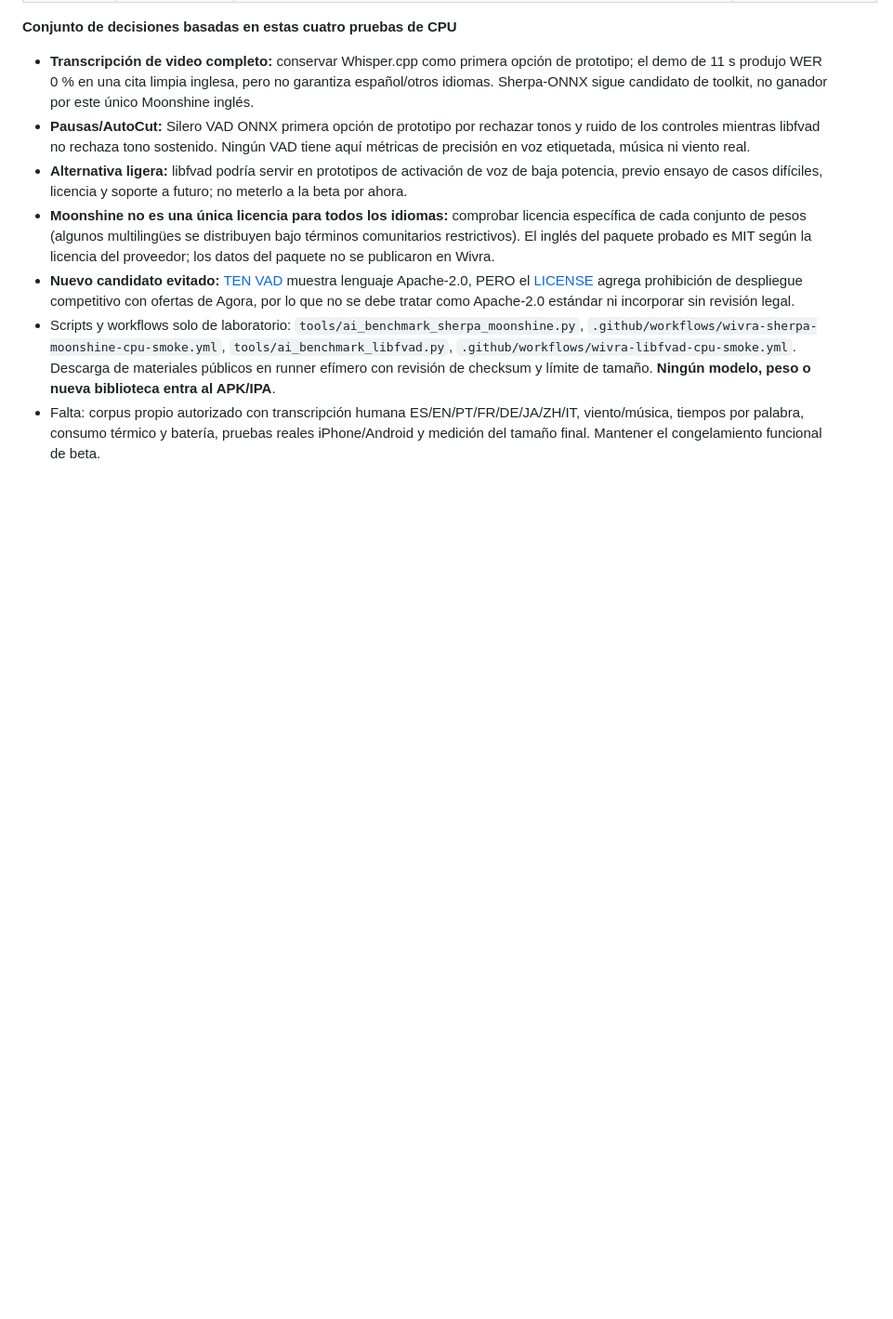
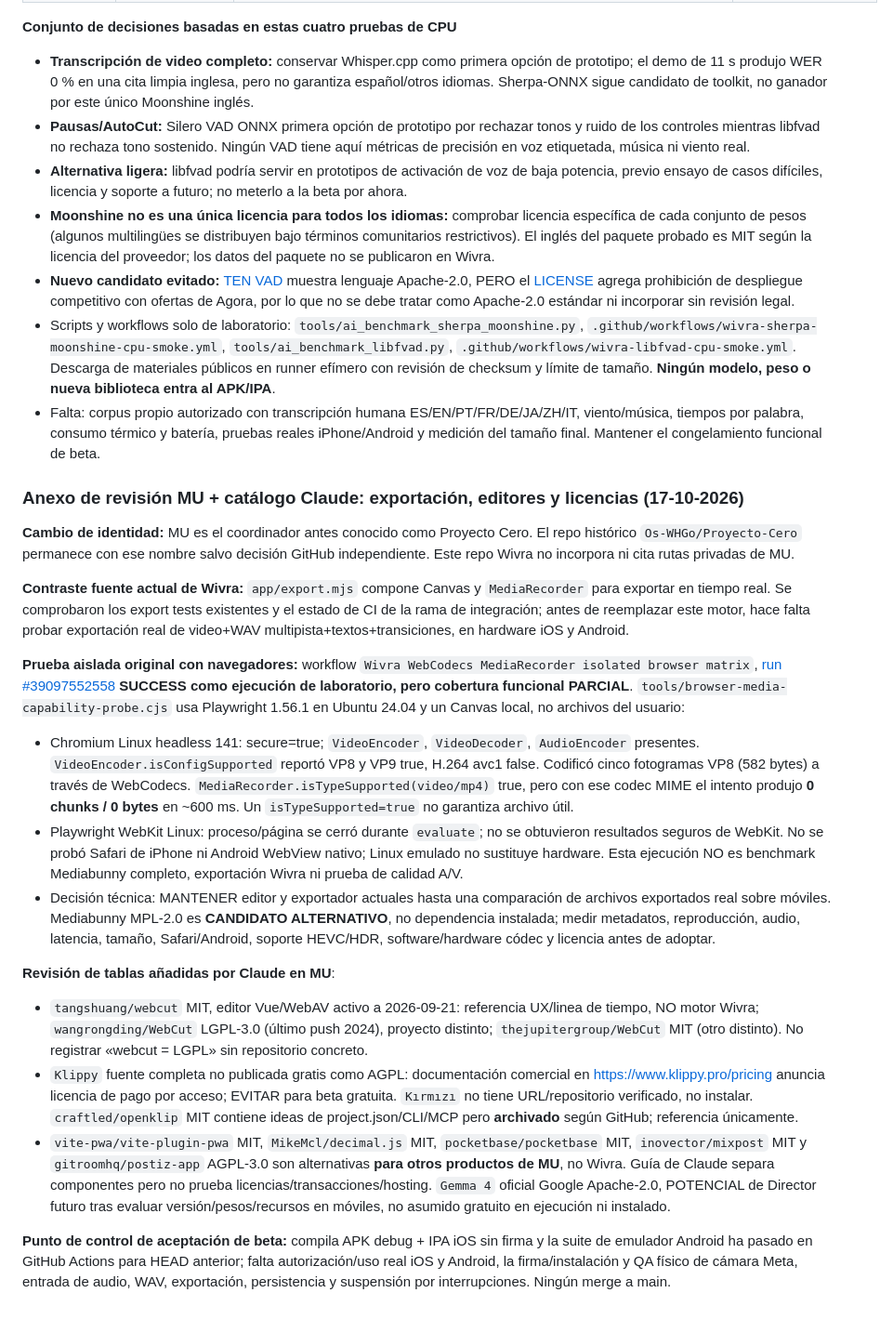
Before and after one commit to Os-WHGo/Wivra, a Markdown page: docs/WIVRA_GITHUB_LIBRARIES_RESEARCH_2026-10-17.md, the part around the change. Shown at 93% size. Rendered like a GitHub page; blank space fills up the shorter version.

Commit message:
docs(wivra): validate MU/Claude repo options and browser media export feasibility test

```diff
--- a/docs/WIVRA_GITHUB_LIBRARIES_RESEARCH_2026-10-17.md
+++ b/docs/WIVRA_GITHUB_LIBRARIES_RESEARCH_2026-10-17.md
@@ -134,3 +134,21 @@ Crear corpus público/consentido ES/EN/PT/FR/DE/JA/ZH/IT con transcripción huma
 - **Nuevo candidato evitado:** [TEN VAD](https://github.com/TEN-framework/ten-vad) muestra lenguaje Apache-2.0, PERO el [LICENSE](https://github.com/TEN-framework/ten-vad/blob/main/LICENSE) agrega prohibición de despliegue competitivo con ofertas de Agora, por lo que no se debe tratar como Apache-2.0 estándar ni incorporar sin revisión legal.
 - Scripts y workflows solo de laboratorio: `tools/ai_benchmark_sherpa_moonshine.py`, `.github/workflows/wivra-sherpa-moonshine-cpu-smoke.yml`, `tools/ai_benchmark_libfvad.py`, `.github/workflows/wivra-libfvad-cpu-smoke.yml`. Descarga de materiales públicos en runner efímero con revisión de checksum y límite de tamaño. **Ningún modelo, peso o nueva biblioteca entra al APK/IPA**.
 - Falta: corpus propio autorizado con transcripción humana ES/EN/PT/FR/DE/JA/ZH/IT, viento/música, tiempos por palabra, consumo térmico y batería, pruebas reales iPhone/Android y medición del tamaño final. Mantener el congelamiento funcional de beta.
+
+### Anexo de revisión MU + catálogo Claude: exportación, editores y licencias (17-10-2026)
+
+**Cambio de identidad:** MU es el coordinador antes conocido como Proyecto Cero. El repo histórico `Os-WHGo/Proyecto-Cero` permanece con ese nombre salvo decisión GitHub independiente. Este repo Wivra no incorpora ni cita rutas privadas de MU.
+
+**Contraste fuente actual de Wivra:** `app/export.mjs` compone Canvas y `MediaRecorder` para exportar en tiempo real. Se comprobaron los export tests existentes y el estado de CI de la rama de integración; antes de reemplazar este motor, hace falta probar exportación real de video+WAV multipista+textos+transiciones, en hardware iOS y Android.
+
+**Prueba aislada original con navegadores:** workflow `Wivra WebCodecs MediaRecorder isolated browser matrix`, [run #39097552558](https://github.com/Os-WHGo/Wivra/actions/runs/39097552558) **SUCCESS como ejecución de laboratorio, pero cobertura funcional PARCIAL**. `tools/browser-media-capability-probe.cjs` usa Playwright 1.56.1 en Ubuntu 24.04 y un Canvas local, no archivos del usuario:
+- Chromium Linux headless 141: secure=true; `VideoEncoder`, `VideoDecoder`, `AudioEncoder` presentes. `VideoEncoder.isConfigSupported` reportó VP8 y VP9 true, H.264 avc1 false. Codificó cinco fotogramas VP8 (582 bytes) a través de WebCodecs. `MediaRecorder.isTypeSupported(video/mp4)` true, pero con ese codec MIME el intento produjo **0 chunks / 0 bytes** en ~600 ms. Un `isTypeSupported=true` no garantiza archivo útil.
+- Playwright WebKit Linux: proceso/página se cerró durante `evaluate`; no se obtuvieron resultados seguros de WebKit. No se probó Safari de iPhone ni Android WebView nativo; Linux emulado no sustituye hardware. Esta ejecución NO es benchmark Mediabunny completo, exportación Wivra ni prueba de calidad A/V.
+- Decisión técnica: MANTENER editor y exportador actuales hasta una comparación de archivos exportados real sobre móviles. Mediabunny MPL-2.0 es **CANDIDATO ALTERNATIVO**, no dependencia instalada; medir metadatos, reproducción, audio, latencia, tamaño, Safari/Android, soporte HEVC/HDR, software/hardware códec y licencia antes de adoptar.
+
+**Revisión de tablas añadidas por Claude en MU**:
+- `tangshuang/webcut` MIT, editor Vue/WebAV activo a 2026-09-21: referencia UX/linea de tiempo, NO motor Wivra; `wangrongding/WebCut` LGPL-3.0 (último push 2024), proyecto distinto; `thejupitergroup/WebCut` MIT (otro distinto). No registrar «webcut = LGPL» sin repositorio concreto.
+- `Klippy` fuente completa no publicada gratis como AGPL: documentación comercial en https://www.klippy.pro/pricing anuncia licencia de pago por acceso; EVITAR para beta gratuita. `Kırmızı` no tiene URL/repositorio verificado, no instalar. `craftled/openklip` MIT contiene ideas de project.json/CLI/MCP pero **archivado** según GitHub; referencia únicamente.
+- `vite-pwa/vite-plugin-pwa` MIT, `MikeMcl/decimal.js` MIT, `pocketbase/pocketbase` MIT, `inovector/mixpost` MIT y `gitroomhq/postiz-app` AGPL-3.0 son alternativas **para otros productos de MU**, no Wivra. Guía de Claude separa componentes pero no prueba licencias/transacciones/hosting. `Gemma 4` oficial Google Apache-2.0, POTENCIAL de Director futuro tras evaluar versión/pesos/recursos en móviles, no asumido gratuito en ejecución ni instalado.
+
+**Punto de control de aceptación de beta:** compila APK debug + IPA iOS sin firma y la suite de emulador Android ha pasado en GitHub Actions para HEAD anterior; falta autorización/uso real iOS y Android, la firma/instalación y QA físico de cámara Meta, entrada de audio, WAV, exportación, persistencia y suspensión por interrupciones. Ningún merge a main.
```
